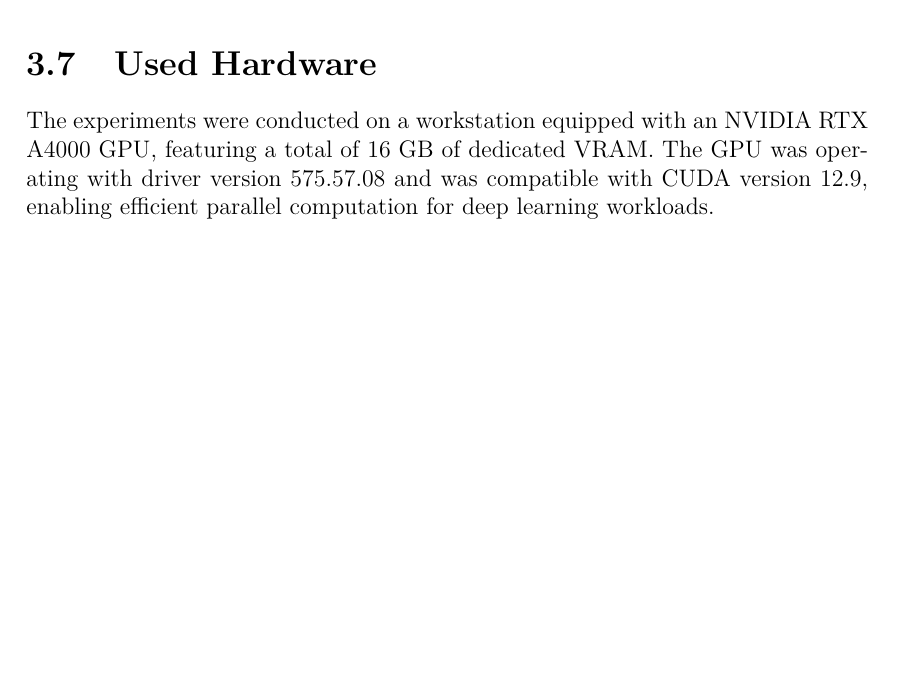
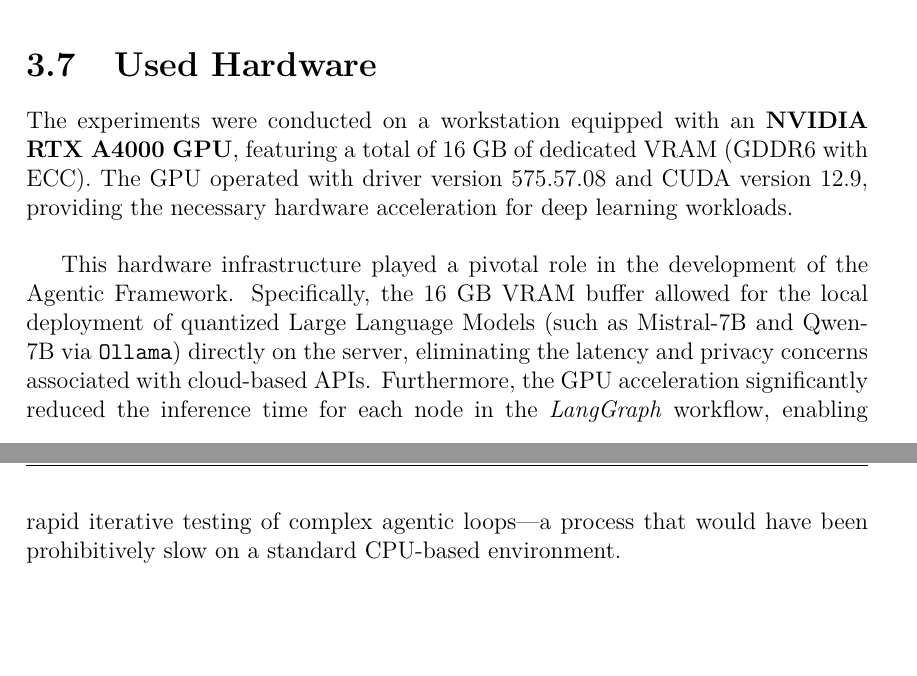
Before and after one commit to MichelePoli/stm32-ai-workflow, a LaTeX thesis (thesis_mrusso/document.tex, which reads thesis_mrusso/chap3/sections/used_hardware.tex): part of page 70 of 90 before the commit and two parts of pages 70 and 71 of 92 after it, the two joined at a grey line, cut so that both start at the same text, the shorter picture padded with empty space. Compiled offline with pdfLaTeX.

Commit message:
speficifiche GPU in used_hardware.tex

```diff
--- a/thesis_mrusso/chap3/sections/used_hardware.tex
+++ b/thesis_mrusso/chap3/sections/used_hardware.tex
@@ -1,3 +1,6 @@
 \section{Used Hardware}
 
-The experiments were conducted on a workstation equipped with an NVIDIA RTX A4000 GPU, featuring a total of 16~GB of dedicated VRAM. The GPU was operating with driver version 575.57.08 and was compatible with CUDA version 12.9, enabling efficient parallel computation for deep learning workloads.
+The experiments were conducted on a workstation equipped with an \textbf{NVIDIA RTX A4000 GPU}, featuring a total of 16~GB of dedicated VRAM (GDDR6 with ECC). The GPU operated with driver version 575.57.08 and CUDA version 12.9, providing the necessary hardware acceleration for deep learning workloads.
+\vspace{0.5cm}
+
+This hardware infrastructure played a pivotal role in the development of the Agentic Framework. Specifically, the 16~GB VRAM buffer allowed for the local deployment of quantized Large Language Models (such as Mistral-7B and Qwen-7B via \texttt{Ollama}) directly on the server, eliminating the latency and privacy concerns associated with cloud-based APIs. Furthermore, the GPU acceleration significantly reduced the inference time for each node in the \textit{LangGraph} workflow, enabling rapid iterative testing of complex agentic loops—a process that would have been prohibitively slow on a standard CPU-based environment.
```
Also changed, not shown: 1 other file.
